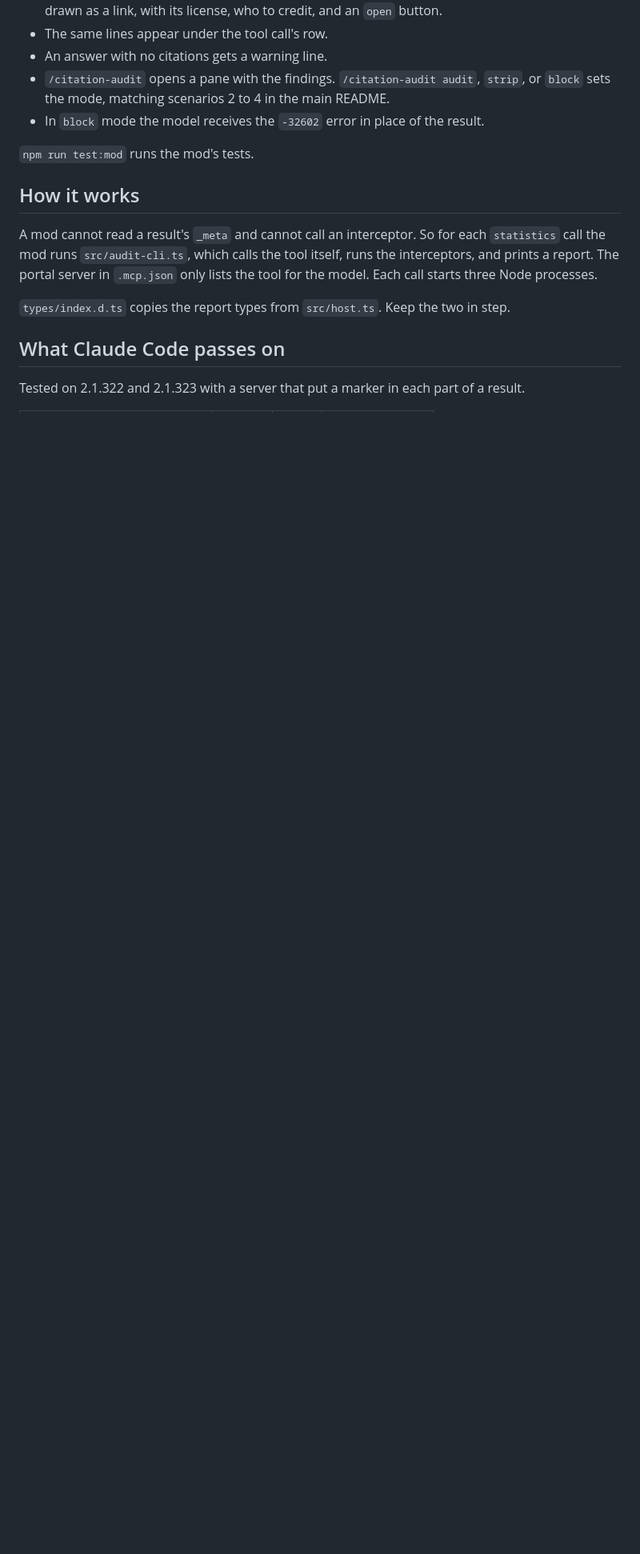
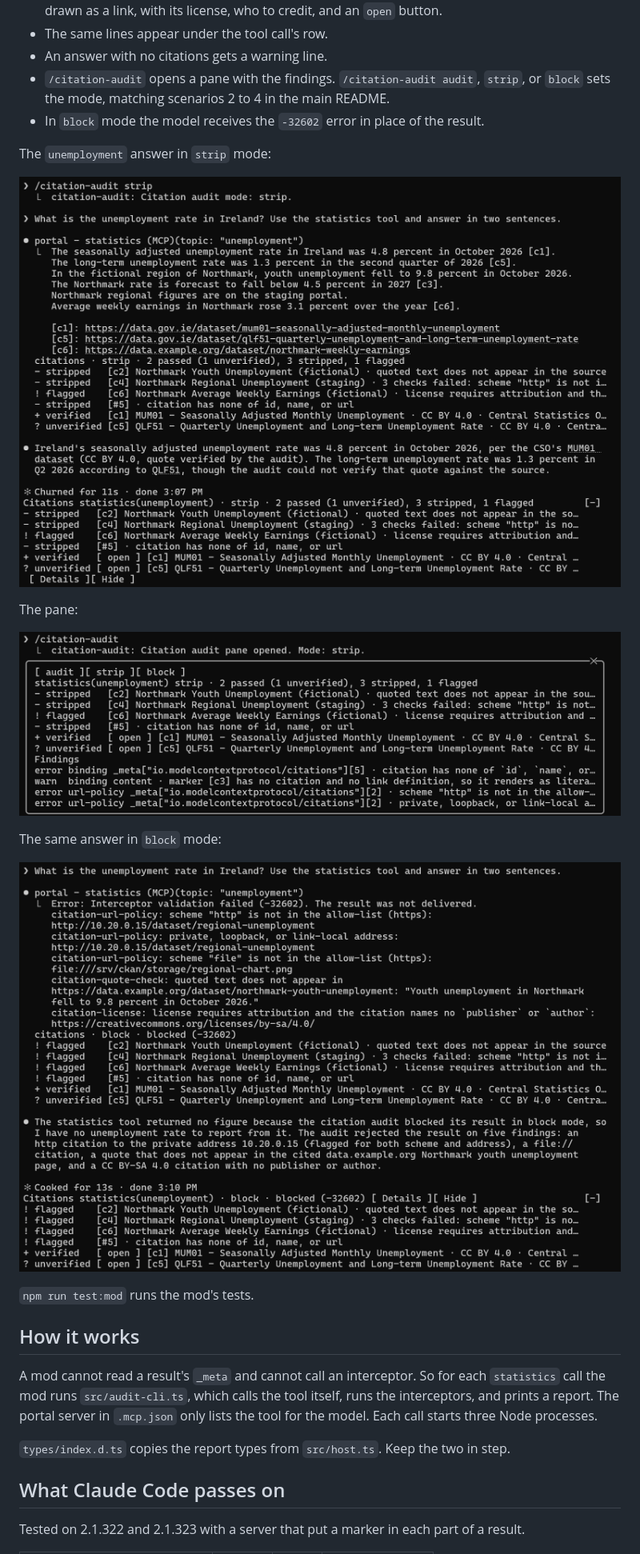
Before and after one commit to olaservo/citation-audit-demo, a Markdown page: mods/citation-audit/README.md, the part around one of its changes. Shown at 80% size. GitHub-like rendering; pictures changed too: docs/screenshots/block.png (added), docs/screenshots/pane.png (added), docs/screenshots/strip.png (added); blank space fills up the shorter version.

```diff
--- a/mods/citation-audit/README.md
+++ b/mods/citation-audit/README.md
@@ -30,6 +30,18 @@ Ask for statistics on `unemployment`, `population`, or `inflation`.
 - `/citation-audit` opens a pane with the findings. `/citation-audit audit`, `strip`, or `block` sets the mode, matching scenarios 2 to 4 in the main README.
 - In `block` mode the model receives the `-32602` error in place of the result.
 
+The `unemployment` answer in `strip` mode:
+
+![The statistics call with its audited citations under it, the model's answer, and the band above the prompt. Two citations passed, three were stripped, and one is flagged.](../../docs/screenshots/strip.png)
+
+The pane:
+
+![The citation audit pane, with the mode buttons, one line per citation, and the findings.](../../docs/screenshots/pane.png)
+
+The same answer in `block` mode:
+
+![The statistics call refused with error -32602 and the reasons, and the band showing the result as blocked.](../../docs/screenshots/block.png)
+
 `npm run test:mod` runs the mod's tests.
 
 ## How it works
```
Also changed, not shown: other parts of mods/citation-audit/README.md (+1 -1 lines), README.md (+2 -0 lines), 2 other files.
